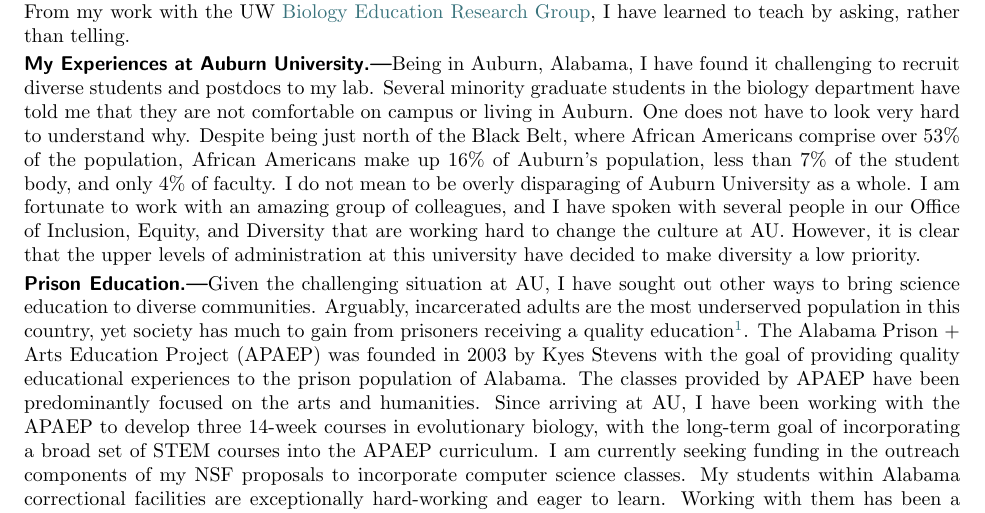
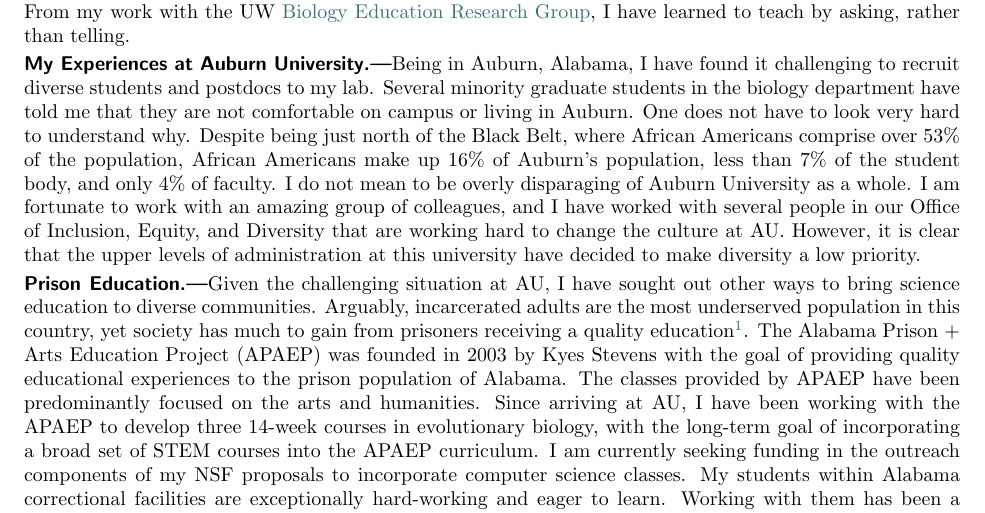
Before and after one commit to joaks1/diversity-statement-jro, a LaTeX document (diversity-statement-jro.tex, which reads diversity-statement-jro-main.tex): part of the page, cut so that both start at the same text. Compiled offline with pdfLaTeX.

Commit message:
Updating part about OEID.

```diff
--- a/diversity-statement-jro-main.tex
+++ b/diversity-statement-jro-main.tex
@@ -82,7 +82,7 @@ and only 4\% of faculty.
 % neo-Nazi Richard Spencer to speak on campus.
 I do not mean to be overly disparaging of Auburn University as a whole.
 I am fortunate to work with an amazing group of colleagues, and
-I have spoken with several people in our Office of Inclusion, Equity, and
+I have worked with several people in our Office of Inclusion, Equity, and
 Diversity that are working hard to change the culture at AU.
 However, it is clear that the upper levels of administration at this university
 have decided to make diversity a low priority.
```
